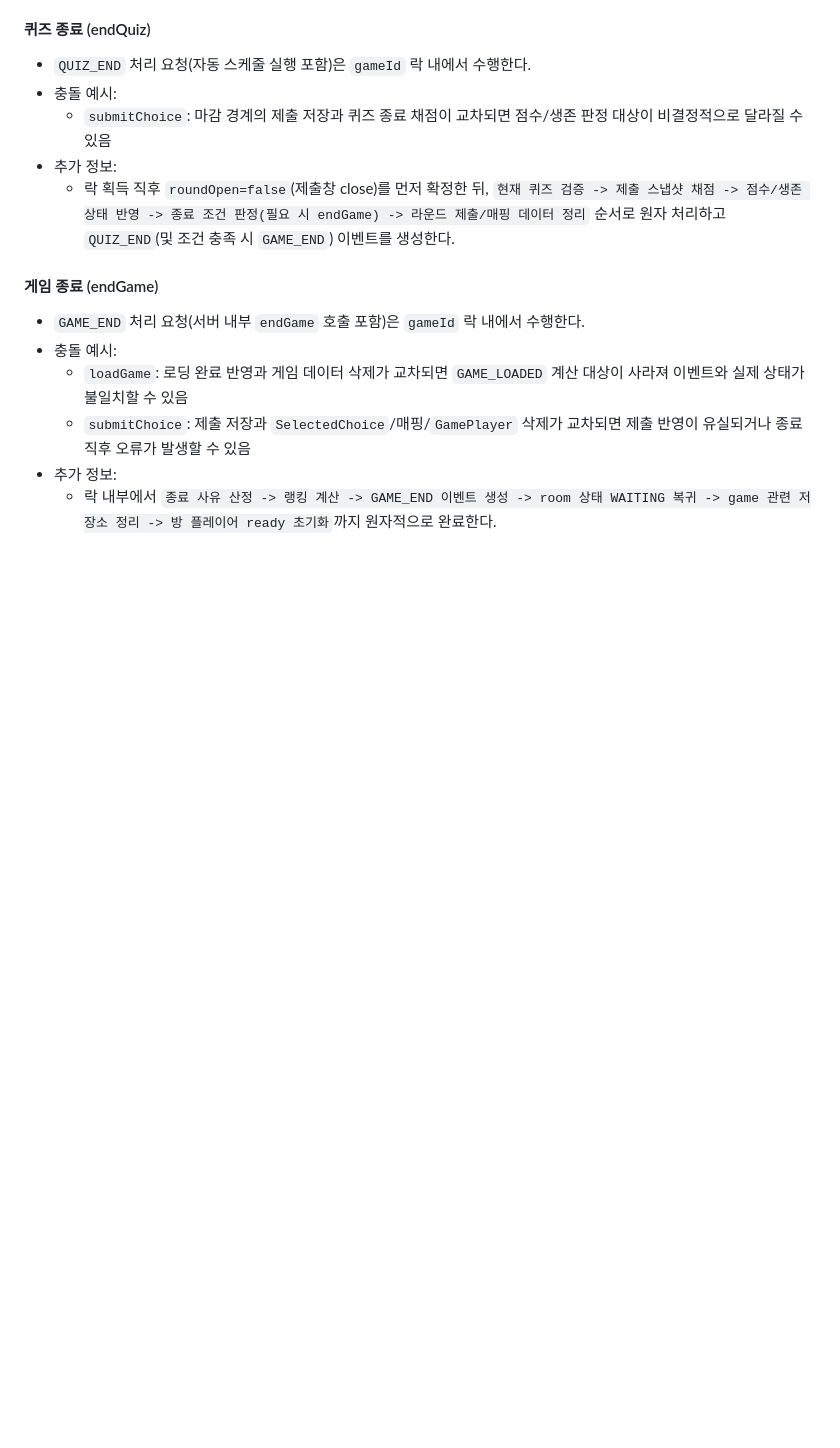
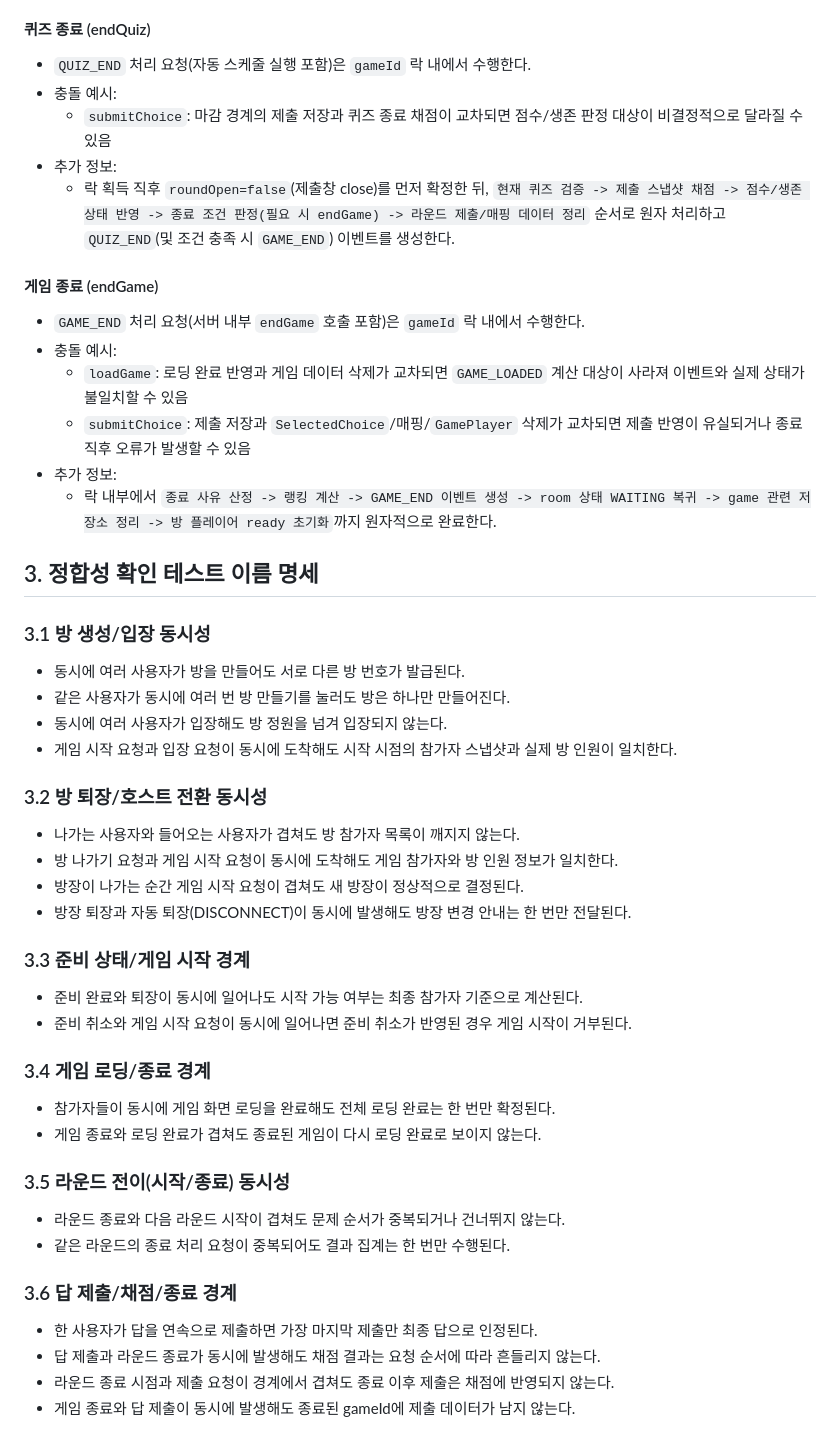
Before and after one commit to Team-GuLab/sigkill, a Markdown page: sigkill-server/docs/consistency-rules.md, the part around the change. GitHub-like rendering; blank space fills up the shorter version.

Commit message:
feat: 정합성 확인 테스트 이름 명세 추가

```diff
--- a/sigkill-server/docs/consistency-rules.md
+++ b/sigkill-server/docs/consistency-rules.md
@@ -119,3 +119,41 @@
   - `submitChoice`: 제출 저장과 `SelectedChoice`/매핑/`GamePlayer` 삭제가 교차되면 제출 반영이 유실되거나 종료 직후 오류가 발생할 수 있음
 - 추가 정보:
   - 락 내부에서 `종료 사유 산정 -> 랭킹 계산 -> GAME_END 이벤트 생성 -> room 상태 WAITING 복귀 -> game 관련 저장소 정리 -> 방 플레이어 ready 초기화`까지 원자적으로 완료한다.
+
+## 3. 정합성 확인 테스트 이름 명세
+
+### 3.1 방 생성/입장 동시성
+
+- 동시에 여러 사용자가 방을 만들어도 서로 다른 방 번호가 발급된다.
+- 같은 사용자가 동시에 여러 번 방 만들기를 눌러도 방은 하나만 만들어진다.
+- 동시에 여러 사용자가 입장해도 방 정원을 넘겨 입장되지 않는다.
+- 게임 시작 요청과 입장 요청이 동시에 도착해도 시작 시점의 참가자 스냅샷과 실제 방 인원이 일치한다.
+
+### 3.2 방 퇴장/호스트 전환 동시성
+
+- 나가는 사용자와 들어오는 사용자가 겹쳐도 방 참가자 목록이 깨지지 않는다.
+- 방 나가기 요청과 게임 시작 요청이 동시에 도착해도 게임 참가자와 방 인원 정보가 일치한다.
+- 방장이 나가는 순간 게임 시작 요청이 겹쳐도 새 방장이 정상적으로 결정된다.
+- 방장 퇴장과 자동 퇴장(DISCONNECT)이 동시에 발생해도 방장 변경 안내는 한 번만 전달된다.
+
+### 3.3 준비 상태/게임 시작 경계
+
+- 준비 완료와 퇴장이 동시에 일어나도 시작 가능 여부는 최종 참가자 기준으로 계산된다.
+- 준비 취소와 게임 시작 요청이 동시에 일어나면 준비 취소가 반영된 경우 게임 시작이 거부된다.
+
+### 3.4 게임 로딩/종료 경계
+
+- 참가자들이 동시에 게임 화면 로딩을 완료해도 전체 로딩 완료는 한 번만 확정된다.
+- 게임 종료와 로딩 완료가 겹쳐도 종료된 게임이 다시 로딩 완료로 보이지 않는다.
+
+### 3.5 라운드 전이(시작/종료) 동시성
+
+- 라운드 종료와 다음 라운드 시작이 겹쳐도 문제 순서가 중복되거나 건너뛰지 않는다.
+- 같은 라운드의 종료 처리 요청이 중복되어도 결과 집계는 한 번만 수행된다.
+
+### 3.6 답 제출/채점/종료 경계
+
+- 한 사용자가 답을 연속으로 제출하면 가장 마지막 제출만 최종 답으로 인정된다.
+- 답 제출과 라운드 종료가 동시에 발생해도 채점 결과는 요청 순서에 따라 흔들리지 않는다.
+- 라운드 종료 시점과 제출 요청이 경계에서 겹쳐도 종료 이후 제출은 채점에 반영되지 않는다.
+- 게임 종료와 답 제출이 동시에 발생해도 종료된 gameId에 제출 데이터가 남지 않는다.
```
